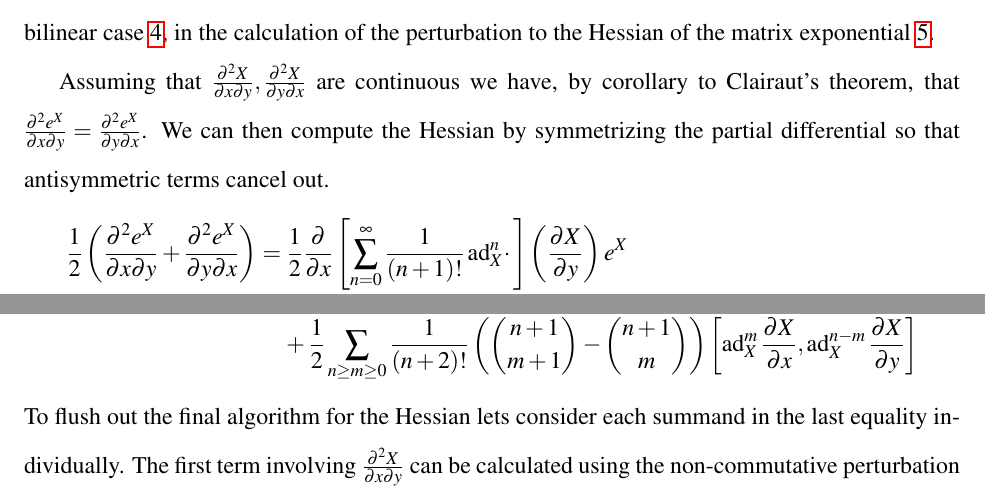
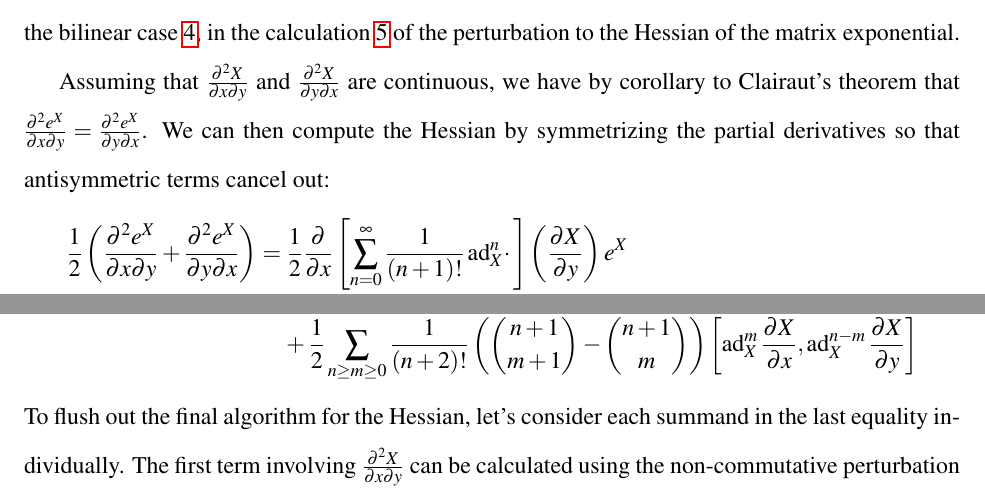
Before and after one commit to aaronsheldon/markov-lie-frechet, a LaTeX thesis (project-main.tex, which reads project-chapter-3.tex): two parts of page 54 of 80, joined at a grey line, cut so that both start at the same text. The pictures show the PDF file project-main.pdf that the author committed with the source.

Commit message:
jingjing wu: clean up random punctuation

```diff
--- a/project-chapter-3.tex
+++ b/project-chapter-3.tex
@@ -323,14 +323,14 @@ Taylor series as
 Using the same criteria as in the previous section yields a $\left[10/12\right]_f\left(x\right)$
 Pad\'{e} approximation for $f\left(x\right) = \sum_{n=0}^\infty \frac{n+1}{\left(n+3\right)!} x^n$.
 The coefficients of the Pad\'{e} approximation are summarized in table \ref{tab:bilinear}.
-This approximation is then used in a pair of branches, one for the linear case \ref{alg:linear},
-the other for the bilinear case \ref{alg:bilinear}, in the calculation of the perturbation
-to the Hessian of the matrix exponential \ref{alg:second}.
+This approximation is then used in a pair of branches, one for the linear case \ref{alg:linear}
+and the other for the bilinear case \ref{alg:bilinear}, in the calculation \ref{alg:second}
+of the perturbation to the Hessian of the matrix exponential.
 
-Assuming that $\frac{\partial^2 X}{\partial x \partial y},\frac{\partial^2 X}{\partial y \partial x}$
-are continuous we have, by corollary to Clairaut's theorem, that $\frac{\partial^2 e^X}{\partial x \partial y} = \frac{\partial^2 e^X}{\partial y \partial x}$.
-We can then compute the Hessian by symmetrizing the partial differential so that
-antisymmetric terms cancel out.
+Assuming that $\frac{\partial^2 X}{\partial x \partial y}$ and $\frac{\partial^2 X}{\partial y \partial x}$
+are continuous, we have by corollary to Clairaut's theorem that $\frac{\partial^2 e^X}{\partial x \partial y} = \frac{\partial^2 e^X}{\partial y \partial x}$.
+We can then compute the Hessian by symmetrizing the partial derivatives so that
+antisymmetric terms cancel out:
 \begin{IEEEeqnarray*}{rCl}
 	\frac{1}{2} \left(\frac{\partial^2 e^X}{\partial x \partial y} + \frac{\partial^2 e^X}{\partial y \partial x}\right)
 		& = & \frac{1}{2} \frac{\partial}{\partial x} \left[\sum_{n=0}^{\infty} \frac{1}{\left(n+1\right)!} \operatorname{ad}_X^n \cdotp \right] \left(\frac{\partial X}{\partial y} \right) e^X\\
@@ -346,19 +346,19 @@ antisymmetric terms cancel out.
 		&   & +\: \frac{1}{2} \left[\sum_{n=0}^{\infty} \frac{1}{\left(n+1\right)!} \operatorname{ad}_X^n \cdotp \right] \left(\frac{\partial X}{\partial x} \right) \left[\sum_{n=0}^{\infty} \frac{1}{\left(n+1\right)!} \operatorname{ad}_X^n \cdotp \right] \left(\frac{\partial X}{\partial y} \right) e^X\\
 		&   & +\: \frac{1}{2} \sum_{n \ge m \ge 0} \frac{1}{\left(n+2\right)!} \left(\binom{n+1}{m+1} - \binom{n+1}{m} \right) \left[\operatorname{ad}_X^{m} \frac{\partial X}{\partial x} ,\operatorname{ad}_X^{n-m} \frac{\partial X}{\partial y} \right]
 \end{IEEEeqnarray*}
-To flush out the final algorithm for the Hessian lets consider each summand in the last
+To flush out the final algorithm for the Hessian, let's consider each summand in the last
 equality individually. The first term involving $\frac{\partial^2 X}{\partial x \partial y}$
 can be calculated using the non-commutative perturbation algorithm developed in the
-preceding section
+preceding section as
 \begin{IEEEeqnarray*}{rCl}
 	\left[\sum_{n=0}^{\infty} \frac{1}{\left(n+1\right)!} \operatorname{ad}_X^n \cdotp \right] \left(\frac{\partial^2 X}{\partial x \partial y} \right)
 		& = & \left[\sum_{n=0}^{\infty} \frac{1}{\left(n+2\right)!} \operatorname{ad}_X^n \cdotp \right] \left(\operatorname{ad}_X \frac{\partial^2 X}{\partial x \partial y} \right) + \frac{\partial^2 X}{\partial x \partial y}
 \end{IEEEeqnarray*}
 The next two summands together are the Poisson bracket of the non-commutative perturbations
-of the gradients $\frac{\partial e^X}{\partial x}$, and $\frac{\partial e^X}{\partial y}$.
+of the gradients $\frac{\partial e^X}{\partial x}$ and $\frac{\partial e^X}{\partial y}$.
 The final summand is the bilinear non-commutative perturbation. Taken together the algorithm
 for the Hessian is then a sequence of calls to the non-commutative perturbation and the
-bilinear non-commutative perturbation; as outlined in algorithm \ref{alg:hessian}.
+bilinear non-commutative perturbation, as outlined in algorithm \ref{alg:hessian}.
 
 As in the previous section, the algorithm we have developed for the Hessian of the matrix
 exponential is merely a starting point for further optimizations. In particular the bilinear
```
Also changed, not shown: project-main.pdf.
